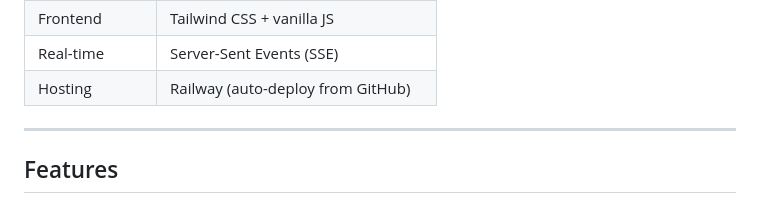
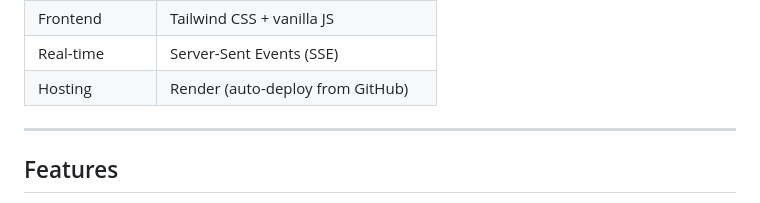
Before and after one commit to Raaid-Shaheer/ytmusic_kpop_tool, a Markdown page: README.md, the part around the change. Rendered like a GitHub page.

Commit message:
Update hosting provider from Railway to Render

```diff
--- a/README.md
+++ b/README.md
@@ -57,7 +57,7 @@ A Python/Flask web app that scans your YouTube Music playlist, organises tracks
 | Discography | MusicBrainzngs + 30-day local cache |
 | Frontend | Tailwind CSS + vanilla JS |
 | Real-time | Server-Sent Events (SSE) |
-| Hosting | Railway (auto-deploy from GitHub) |
+| Hosting | Render (auto-deploy from GitHub) |
 
 ---
 
```
